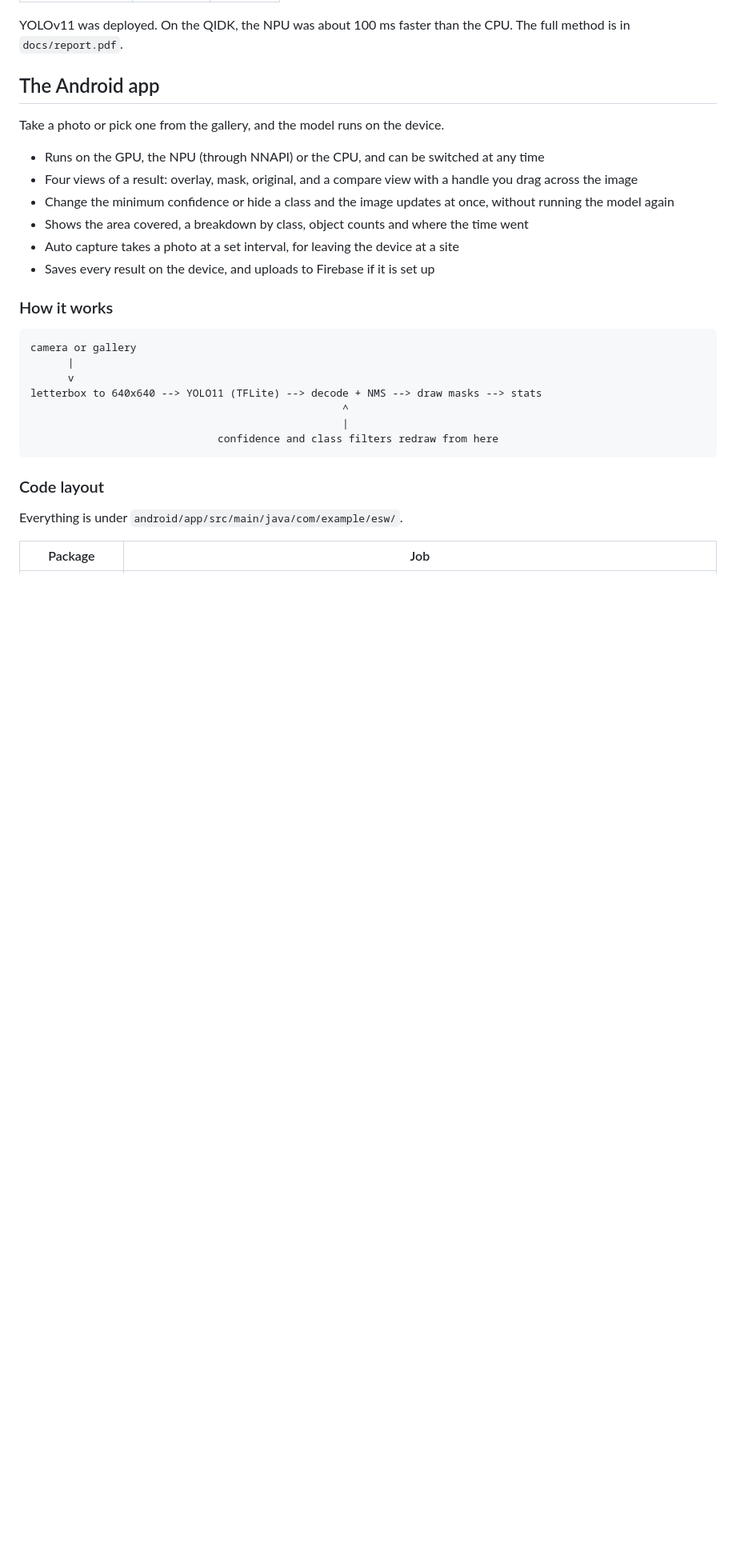
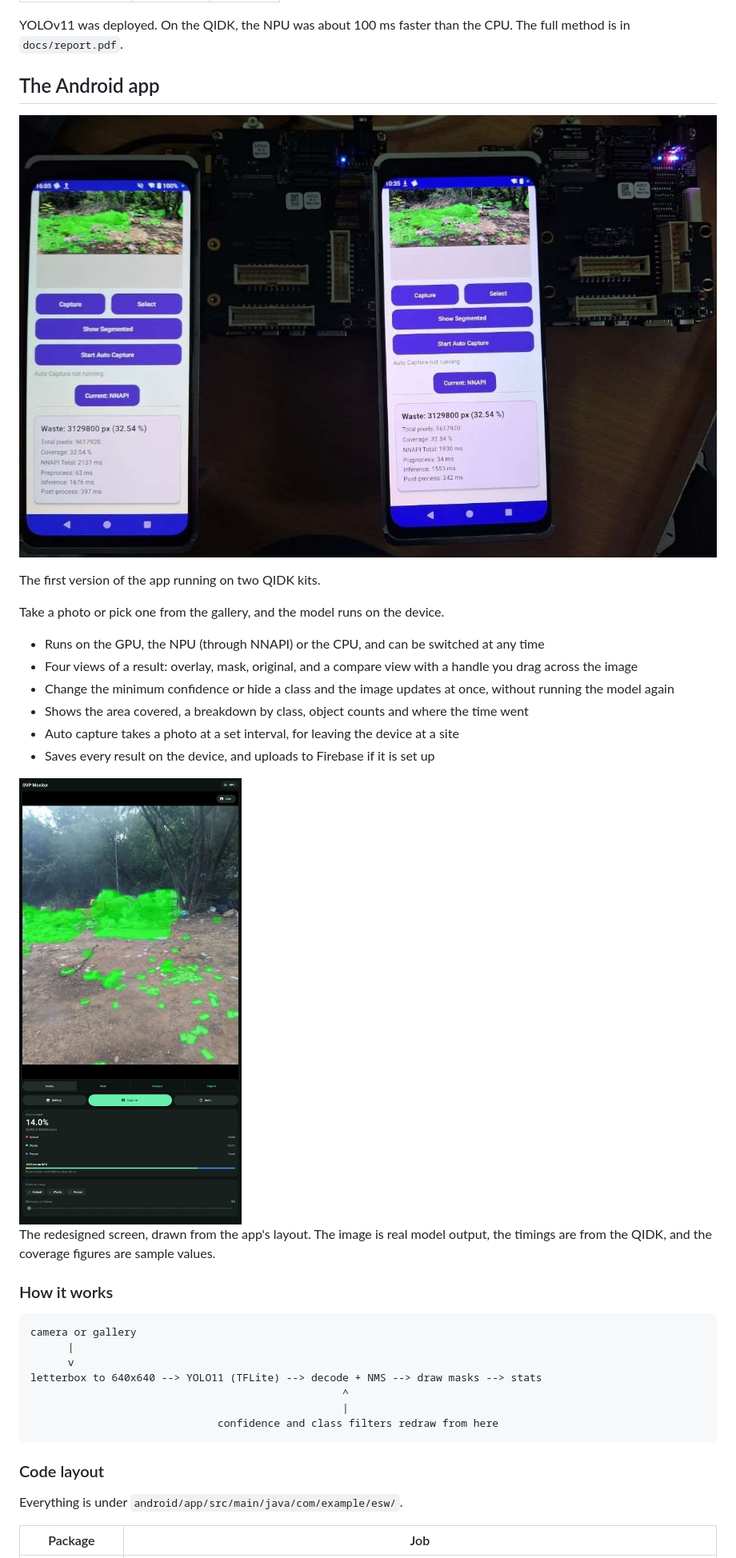
Before and after one commit to Nikhith-2025/GVP-Monitor, a Markdown page: README.md, the part around the change. Shown at 80% size. Drawn GitHub-style; pictures changed too: docs/app-on-devices.jpg (added), docs/app-screen.jpg (added); blank space fills up the shorter version.

Commit message:
Add app photos to README

```diff
--- a/README.md
+++ b/README.md
@@ -38,6 +38,10 @@ The full method is in `docs/report.pdf`.
 
 ## The Android app
 
+![The first version of the app running on two QIDK kits](docs/app-on-devices.jpg)
+
+The first version of the app running on two QIDK kits.
+
 Take a photo or pick one from the gallery, and the model runs on the device.
 
 - Runs on the GPU, the NPU (through NNAPI) or the CPU, and can be switched at any time
@@ -48,6 +52,11 @@ Take a photo or pick one from the gallery, and the model runs on the device.
 - Shows the area covered, a breakdown by class, object counts and where the time went
 - Auto capture takes a photo at a set interval, for leaving the device at a site
 - Saves every result on the device, and uploads to Firebase if it is set up
+
+<img src="docs/app-screen.jpg" width="320" alt="The redesigned app screen">
+
+The redesigned screen, drawn from the app's layout. The image is real model output, the
+timings are from the QIDK, and the coverage figures are sample values.
 
 ### How it works
 
```
